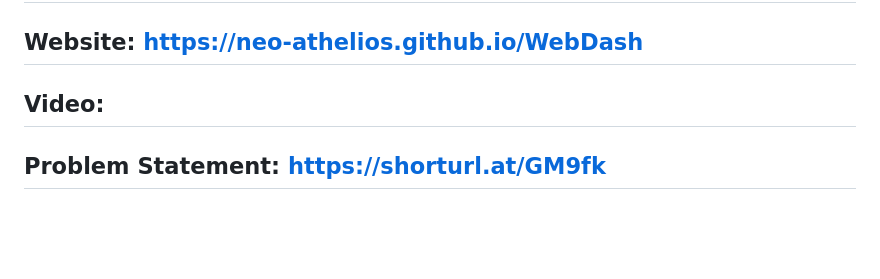
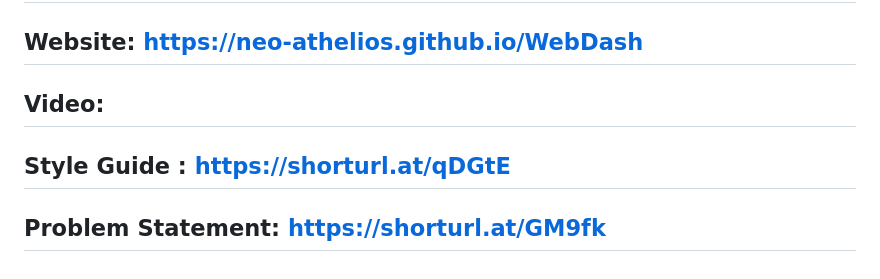
Before and after one commit to Neo-Athelios/WebDash, a Markdown page: README.md, the part around the change. Rendered like a GitHub page; blank space fills up the shorter version.

```diff
--- a/README.md
+++ b/README.md
@@ -206,5 +206,7 @@ Website:    https://neo-athelios.github.io/WebDash
 -
 Video:
 -
+Style Guide :    https://shorturl.at/qDGtE
+-
 Problem Statement:    https://shorturl.at/GM9fk
 -
```
